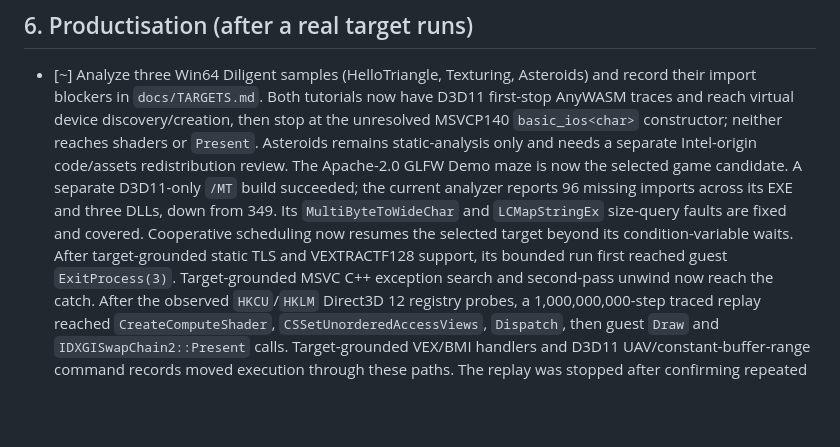
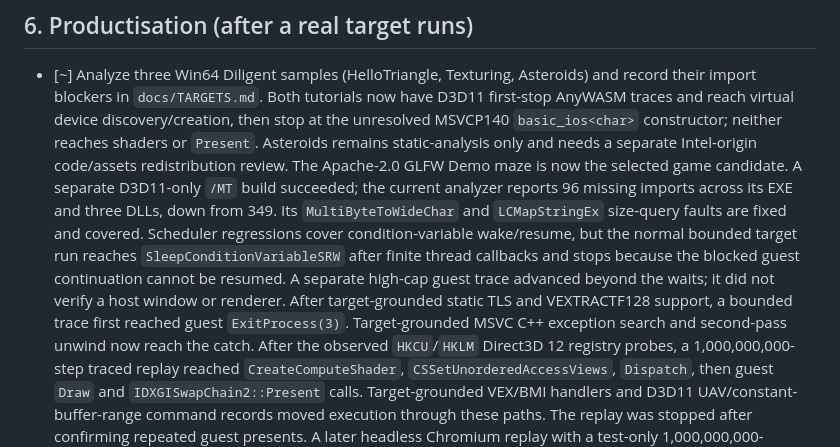
Before and after one commit to Dankular/AnyWASM, a Markdown page: CLAUDE.md, the part around the change. Rendered like a GitHub page; blank space fills up the shorter version.

```diff
--- a/CLAUDE.md
+++ b/CLAUDE.md
@@ -289,10 +289,13 @@ Design (partial implementation; the verified dynamic-emission scope is a leading
       The Apache-2.0 GLFW Demo maze is now the selected game candidate. A separate D3D11-only `/MT`
       build succeeded; the current
       analyzer reports 96 missing imports across its EXE and three DLLs, down from 349. Its
-      `MultiByteToWideChar` and `LCMapStringEx` size-query faults are fixed and covered. Cooperative
-      scheduling now resumes the selected target beyond its condition-variable waits. After
-      target-grounded static TLS and VEXTRACTF128 support, its bounded run first reached guest
-      `ExitProcess(3)`. Target-grounded MSVC C++ exception search and second-pass unwind now reach the
+      `MultiByteToWideChar` and `LCMapStringEx` size-query faults are fixed and covered. Scheduler
+      regressions cover condition-variable wake/resume, but the normal bounded target run reaches
+      `SleepConditionVariableSRW` after finite thread callbacks and stops because the blocked guest
+      continuation cannot be resumed. A separate high-cap guest trace advanced beyond the waits; it
+      did not verify a host window or renderer. After target-grounded static TLS and VEXTRACTF128
+      support, a bounded trace first reached guest `ExitProcess(3)`. Target-grounded MSVC C++
+      exception search and second-pass unwind now reach the
       catch. After the observed `HKCU`/`HKLM` Direct3D 12 registry probes, a 1,000,000,000-step
       traced replay reached `CreateComputeShader`, `CSSetUnorderedAccessViews`, `Dispatch`, then
       guest `Draw` and `IDXGISwapChain2::Present` calls. Target-grounded VEX/BMI handlers and D3D11
```
Also changed, not shown: docs/STATUS.md (+13 -8 lines), docs/TARGETS.md (+8 -4 lines).
